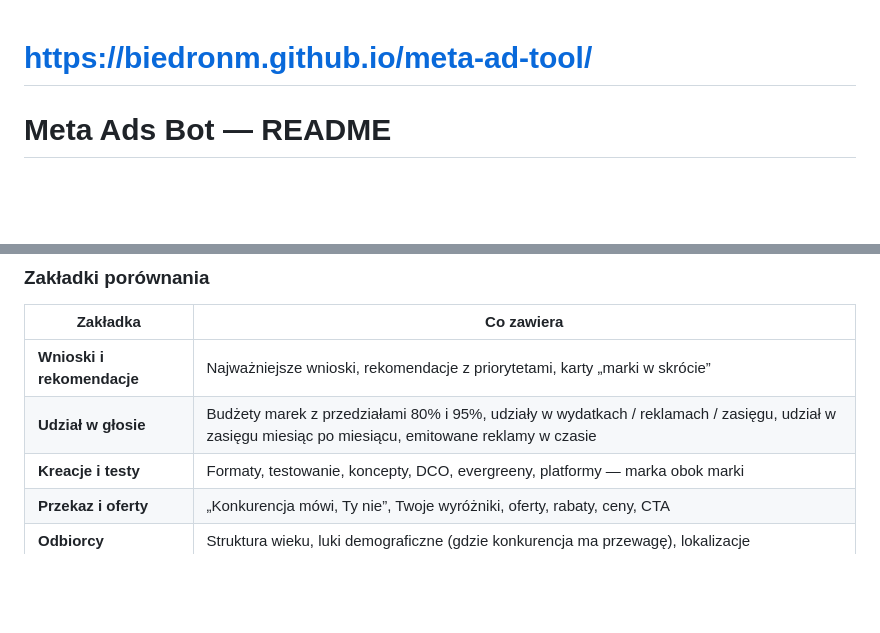
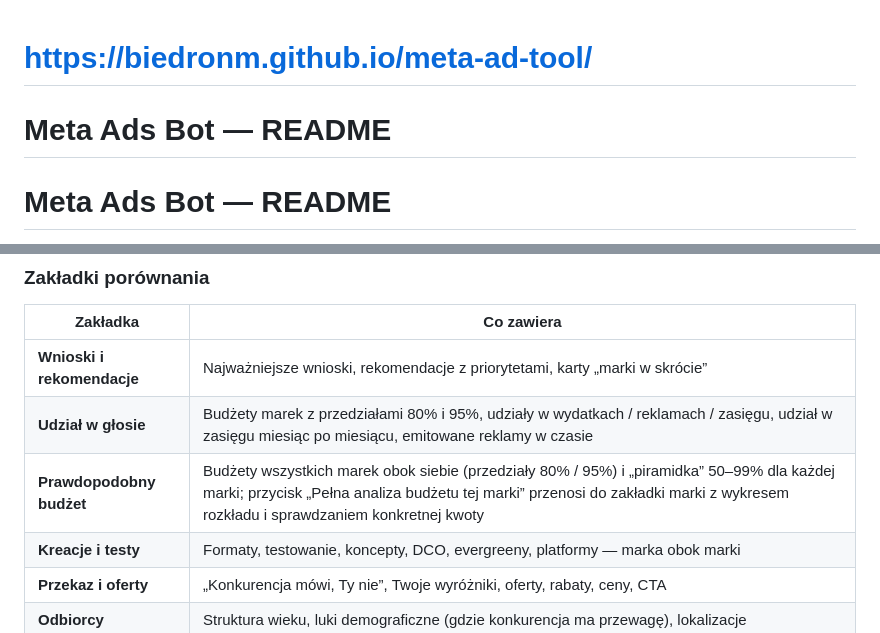
Before and after one commit to biedronm/meta-ad-tool, a Markdown page: README.md, 2 parts joined by grey strips. Drawn GitHub-style; blank space fills up the shorter version.

```diff
--- a/README.md
+++ b/README.md
@@ -1,5 +1,6 @@
 #  https://biedronm.github.io/meta-ad-tool/
 
+# Meta Ads Bot — README
 # Meta Ads Bot — README
 
 Narzędzie do analizy reklam marek i konkurencji z **Biblioteki Reklam Meta** (Facebook, Instagram, Messenger, Audience Network). Jeden plik HTML — bez instalacji, bez serwera, bez opłat. Otwierasz w przeglądarce, wklejasz token, wpisujesz marki i dostajesz analizę z wykresami, raport PDF, Excel oraz plik dla AI.
@@ -128,6 +129,7 @@ Na górze wybierasz **Porównanie** albo konkretną markę (liczba obok nazwy to
 | --- | --- |
 | **Wnioski i rekomendacje** | Najważniejsze wnioski, rekomendacje z priorytetami, karty „marki w skrócie” |
 | **Udział w głosie** | Budżety marek z przedziałami 80% i 95%, udziały w wydatkach / reklamach / zasięgu, udział w zasięgu miesiąc po miesiącu, emitowane reklamy w czasie |
+| **Prawdopodobny budżet** | Budżety wszystkich marek obok siebie (przedziały 80% / 95%) i „piramidka” 50–99% dla każdej marki; przycisk „Pełna analiza budżetu tej marki” przenosi do zakładki marki z wykresem rozkładu i sprawdzaniem konkretnej kwoty |
 | **Kreacje i testy** | Formaty, testowanie, koncepty, DCO, evergreeny, platformy — marka obok marki |
 | **Przekaz i oferty** | „Konkurencja mówi, Ty nie”, Twoje wyróżniki, oferty, rabaty, ceny, CTA |
 | **Odbiorcy** | Struktura wieku, luki demograficzne (gdzie konkurencja ma przewagę), lokalizacje |
```
